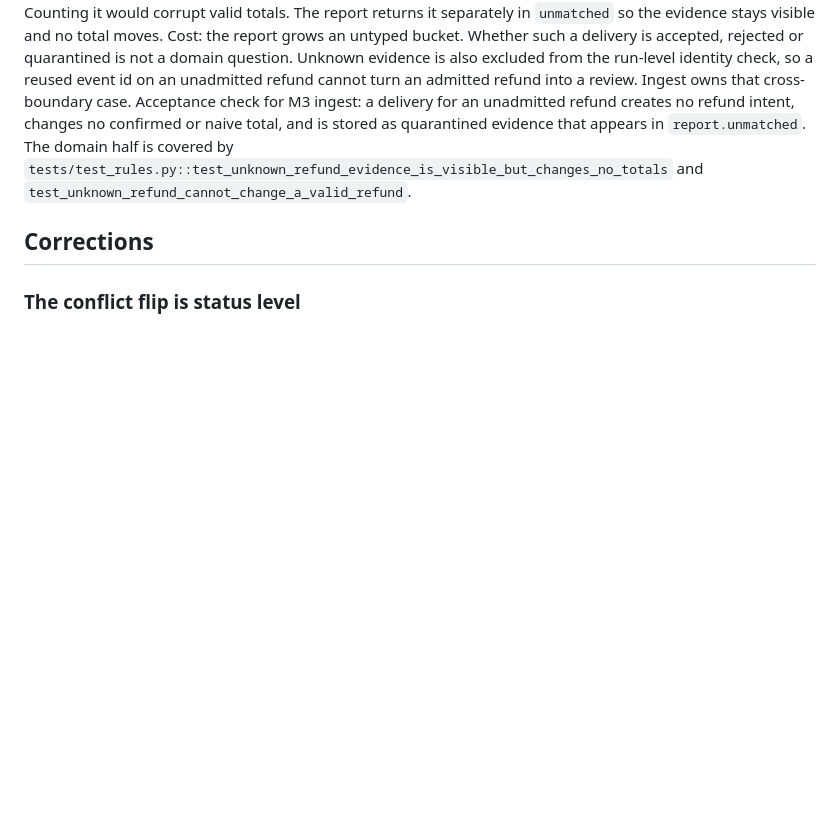
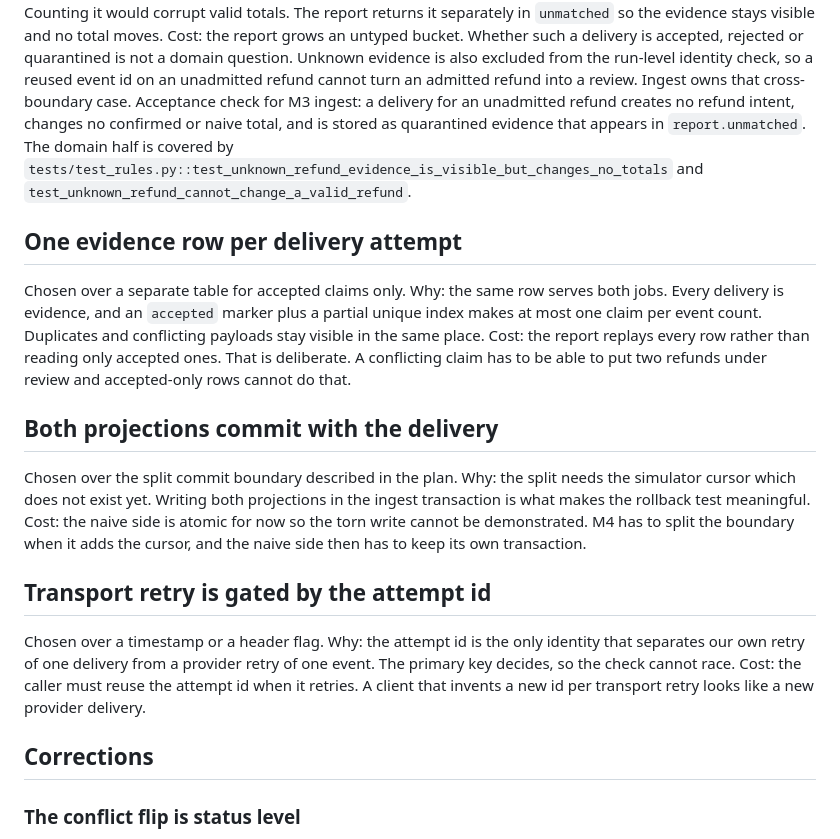
Before and after one commit to sevenhiremath/refund-consistency-lab, a Markdown page: docs/decisions.md, the part around the change. Rendered like a GitHub page; blank space fills up the shorter version.

Commit message:
Record the M3 storage decisions
Notes why one evidence row per attempt is used, why both projections commit with the delivery for now, and how a transport retry is separated from a provider retry. Also records that splitting the naive side into its own transaction waits for the M4 cursor.

```diff
--- a/docs/decisions.md
+++ b/docs/decisions.md
@@ -85,6 +85,33 @@ that appears in `report.unmatched`. The domain half is covered by
 `tests/test_rules.py::test_unknown_refund_evidence_is_visible_but_changes_no_totals`
 and `test_unknown_refund_cannot_change_a_valid_refund`.
 
+## One evidence row per delivery attempt
+
+Chosen over a separate table for accepted claims only.
+Why: the same row serves both jobs. Every delivery is evidence, and an `accepted`
+marker plus a partial unique index makes at most one claim per event count. Duplicates
+and conflicting payloads stay visible in the same place.
+Cost: the report replays every row rather than reading only accepted ones. That is
+deliberate. A conflicting claim has to be able to put two refunds under review and
+accepted-only rows cannot do that.
+
+## Both projections commit with the delivery
+
+Chosen over the split commit boundary described in the plan.
+Why: the split needs the simulator cursor which does not exist yet. Writing both
+projections in the ingest transaction is what makes the rollback test meaningful.
+Cost: the naive side is atomic for now so the torn write cannot be demonstrated. M4
+has to split the boundary when it adds the cursor, and the naive side then has to
+keep its own transaction.
+
+## Transport retry is gated by the attempt id
+
+Chosen over a timestamp or a header flag.
+Why: the attempt id is the only identity that separates our own retry of one delivery
+from a provider retry of one event. The primary key decides, so the check cannot race.
+Cost: the caller must reuse the attempt id when it retries. A client that invents a
+new id per transport retry looks like a new provider delivery.
+
 ## Corrections
 
 ### The conflict flip is status level
```
